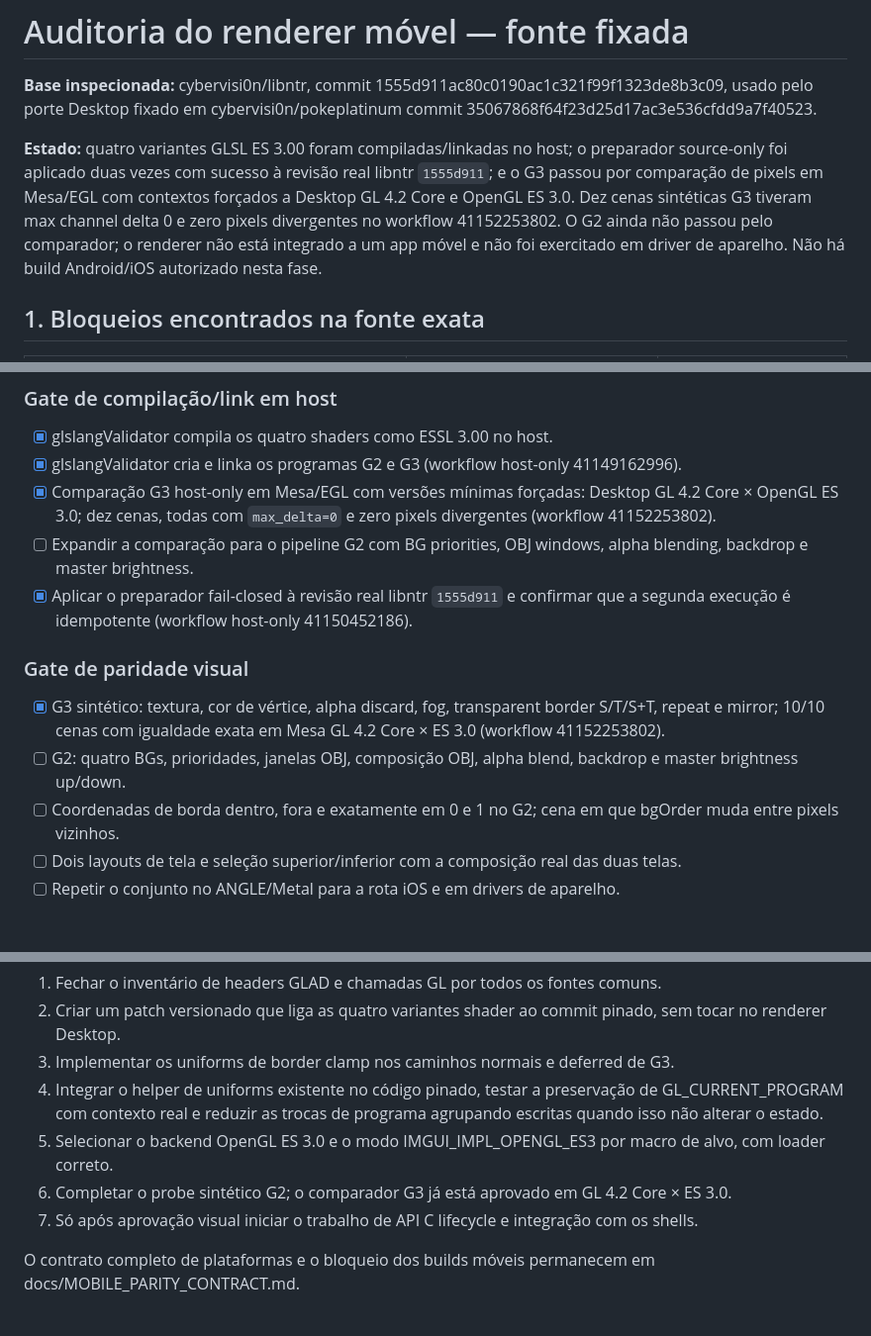
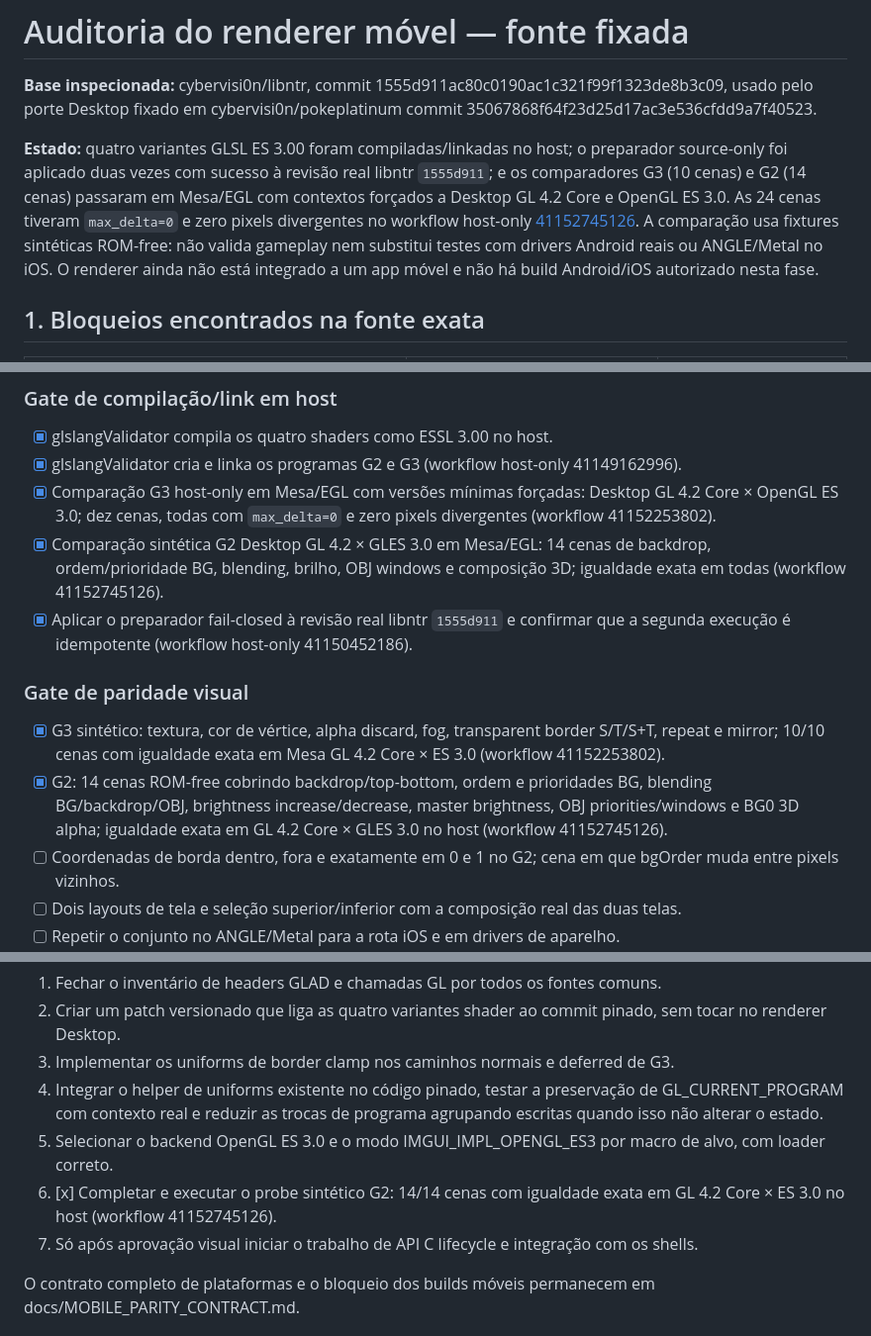
Before and after one commit to CarlosCosta07-s/Platina_reluzente-, a Markdown page: docs/MOBILE_RENDERER_AUDIT.md, 3 parts joined by grey strips. Shown at 99% size. GitHub-like rendering; blank space fills up the shorter version.

Commit message:
Record successful G2 and G3 host pixel parity gates

```diff
--- a/docs/MOBILE_RENDERER_AUDIT.md
+++ b/docs/MOBILE_RENDERER_AUDIT.md
@@ -2,7 +2,7 @@
 
 **Base inspecionada:** cybervisi0n/libntr, commit 1555d911ac80c0190ac1c321f99f1323de8b3c09, usado pelo porte Desktop fixado em cybervisi0n/pokeplatinum commit 35067868f64f23d25d17ac3e536cfdd9a7f40523.
 
-**Estado:** quatro variantes GLSL ES 3.00 foram compiladas/linkadas no host; o preparador source-only foi aplicado duas vezes com sucesso à revisão real libntr `1555d911`; e o G3 passou por comparação de pixels em Mesa/EGL com contextos forçados a Desktop GL 4.2 Core e OpenGL ES 3.0. Dez cenas sintéticas G3 tiveram max channel delta 0 e zero pixels divergentes no workflow 41152253802. O G2 ainda não passou pelo comparador; o renderer não está integrado a um app móvel e não foi exercitado em driver de aparelho. Não há build Android/iOS autorizado nesta fase.
+**Estado:** quatro variantes GLSL ES 3.00 foram compiladas/linkadas no host; o preparador source-only foi aplicado duas vezes com sucesso à revisão real libntr `1555d911`; e os comparadores G3 (10 cenas) e G2 (14 cenas) passaram em Mesa/EGL com contextos forçados a Desktop GL 4.2 Core e OpenGL ES 3.0. As 24 cenas tiveram `max_delta=0` e zero pixels divergentes no workflow host-only [41152745126](https://github.com/CarlosCosta07-s/Platina_reluzente-/actions/runs/41152745126). A comparação usa fixtures sintéticas ROM-free: não valida gameplay nem substitui testes com drivers Android reais ou ANGLE/Metal no iOS. O renderer ainda não está integrado a um app móvel e não há build Android/iOS autorizado nesta fase.
 
 ## 1. Bloqueios encontrados na fonte exata
 
@@ -74,12 +74,12 @@ O Dear ImGui backend contém código condicional IMGUI_IMPL_OPENGL_ES3 que evita
 - [x] glslangValidator compila os quatro shaders como ESSL 3.00 no host.
 - [x] glslangValidator cria e linka os programas G2 e G3 (workflow host-only 41149162996).
 - [x] Comparação G3 host-only em Mesa/EGL com versões mínimas forçadas: Desktop GL 4.2 Core × OpenGL ES 3.0; dez cenas, todas com `max_delta=0` e zero pixels divergentes (workflow 41152253802).
-- [ ] Expandir a comparação para o pipeline G2 com BG priorities, OBJ windows, alpha blending, backdrop e master brightness.
+- [x] Comparação sintética G2 Desktop GL 4.2 × GLES 3.0 em Mesa/EGL: 14 cenas de backdrop, ordem/prioridade BG, blending, brilho, OBJ windows e composição 3D; igualdade exata em todas (workflow 41152745126).
 - [x] Aplicar o preparador fail-closed à revisão real libntr `1555d911` e confirmar que a segunda execução é idempotente (workflow host-only 41150452186).
 
 ### Gate de paridade visual
 - [x] G3 sintético: textura, cor de vértice, alpha discard, fog, transparent border S/T/S+T, repeat e mirror; 10/10 cenas com igualdade exata em Mesa GL 4.2 Core × ES 3.0 (workflow 41152253802).
-- [ ] G2: quatro BGs, prioridades, janelas OBJ, composição OBJ, alpha blend, backdrop e master brightness up/down.
+- [x] G2: 14 cenas ROM-free cobrindo backdrop/top-bottom, ordem e prioridades BG, blending BG/backdrop/OBJ, brightness increase/decrease, master brightness, OBJ priorities/windows e BG0 3D alpha; igualdade exata em GL 4.2 Core × GLES 3.0 no host (workflow 41152745126).
 - [ ] Coordenadas de borda dentro, fora e exatamente em 0 e 1 no G2; cena em que bgOrder muda entre pixels vizinhos.
 - [ ] Dois layouts de tela e seleção superior/inferior com a composição real das duas telas.
 - [ ] Repetir o conjunto no ANGLE/Metal para a rota iOS e em drivers de aparelho.
@@ -93,7 +93,7 @@ Cada cena precisa ser renderizada também no Desktop GL 4.2. Comparar imagens RG
 3. Implementar os uniforms de border clamp nos caminhos normais e deferred de G3.
 4. Integrar o helper de uniforms existente no código pinado, testar a preservação de GL_CURRENT_PROGRAM com contexto real e reduzir as trocas de programa agrupando escritas quando isso não alterar o estado.
 5. Selecionar o backend OpenGL ES 3.0 e o modo IMGUI_IMPL_OPENGL_ES3 por macro de alvo, com loader correto.
-6. Completar o probe sintético G2; o comparador G3 já está aprovado em GL 4.2 Core × ES 3.0.
+6. [x] Completar e executar o probe sintético G2: 14/14 cenas com igualdade exata em GL 4.2 Core × ES 3.0 no host (workflow 41152745126).
 7. Só após aprovação visual iniciar o trabalho de API C lifecycle e integração com os shells.
 
 O contrato completo de plataformas e o bloqueio dos builds móveis permanecem em docs/MOBILE_PARITY_CONTRACT.md.
```
